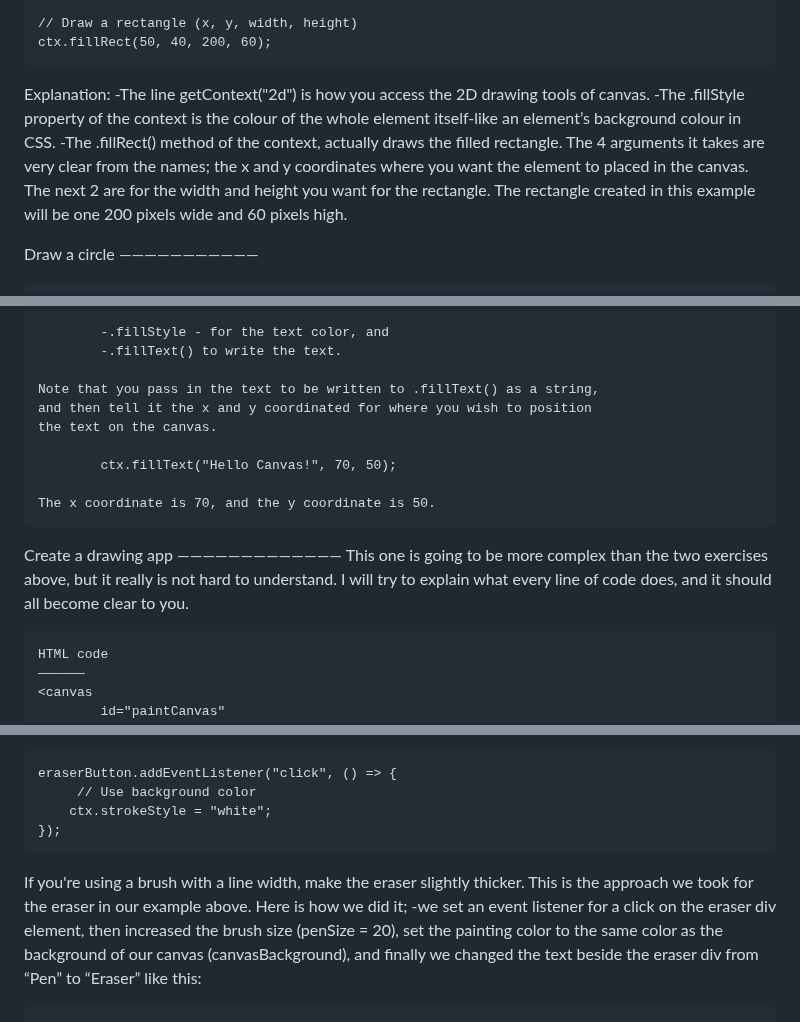
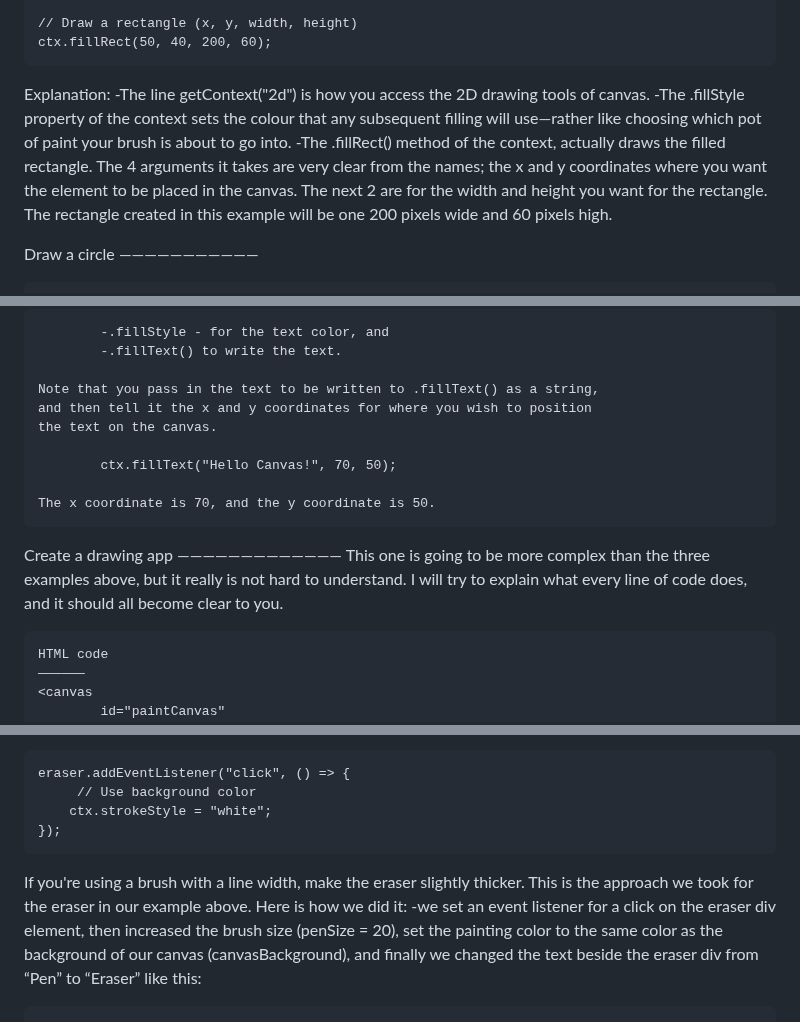
Before and after one commit to gustavNdamukong/javascriptUKPL, a Markdown page: Chapter16-Canvas/canvas.md, 3 parts joined by grey strips. Drawn GitHub-style.

```diff
--- a/Chapter16-Canvas/canvas.md
+++ b/Chapter16-Canvas/canvas.md
@@ -74,12 +80,13 @@ Draw a rectangle
 Explanation:
 	-The line getContext("2d") is how you access the 2D drawing tools of
 		canvas.
-	-The .fillStyle property of the context is the colour of the whole
-		element itself-like an element’s background colour in CSS.
+	-The .fillStyle property of the context sets the colour that any
+		subsequent filling will use—rather like choosing which pot of
+		paint your brush is about to go into.
 	-The .fillRect() method of the context, actually draws the filled
 		rectangle. The 4 arguments it takes are very clear from the
 		names; the x and y coordinates where you want the element to
-		placed in the canvas. The next 2 are for the width and height you
+		be placed in the canvas. The next 2 are for the width and height you
 		want for the rectangle. The rectangle created in this example will
 		be one 200 pixels wide and 60 pixels high.
 
@@ -188,7 +195,7 @@ Explanation:
 			-.fillText() to write the text.
 
 	Note that you pass in the text to be written to .fillText() as a string,
-	and then tell it the x and y coordinated for where you wish to position
+	and then tell it the x and y coordinates for where you wish to position
 	the text on the canvas.
 
 			ctx.fillText("Hello Canvas!", 70, 50);
@@ -201,7 +208,7 @@ Explanation:
 
 Create a drawing app
 —————————————
-This one is going to be more complex than the two exercises above, but it really is not hard to understand. I will try to explain what every line of code does, and it should all become clear to you.
+This one is going to be more complex than the three examples above, but it really is not hard to understand. I will try to explain what every line of code does, and it should all become clear to you.
 
 	HTML code
 	——————
@@ -494,13 +504,13 @@ The following is a step-by-step explanation of how it all works:
 	———————————
   There are two common ways to add an eraser to your canvas drawing app, and both are effective. One way is to draw with a white background, or whatever the background color of your canvas is. This is the simplest way to mimic an eraser: Just change the ctx.strokeStyle to "white" (or the canvas background color), and keep drawing. It looks like you're erasing, but you're actually painting over the drawing. Here is an example code:
 
-	eraserButton.addEventListener("click", () => {
+	eraser.addEventListener("click", () => {
 		 // Use background color
   		ctx.strokeStyle = "white";
 	});
 
 If you're using a brush with a line width, make the eraser slightly thicker.
-This is the approach we took for the eraser in our example above. Here is how we did it;
+This is the approach we took for the eraser in our example above. Here is how we did it:
 	-we set an event listener for a click on the eraser div element, then increased the brush size (penSize = 20), set the painting color to the same color as the background of our canvas (canvasBackground), and finally we changed the text beside the eraser div from “Pen” to “Eraser” like this:
 
 	indicatorName.textContent = "Eraser";
```
Also changed, not shown: other parts of Chapter16-Canvas/canvas.md (+29 -20 lines), ContentsAndPreface.md (+8 -2 lines).
